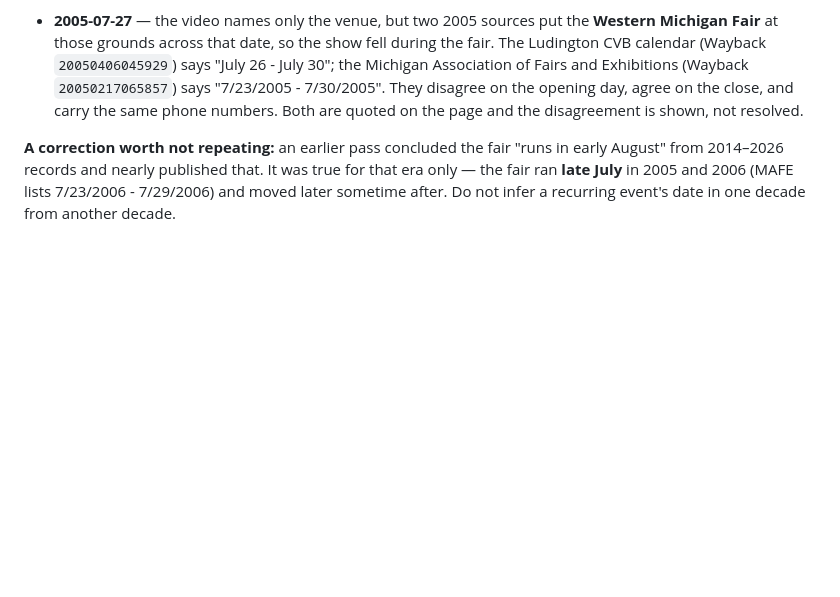
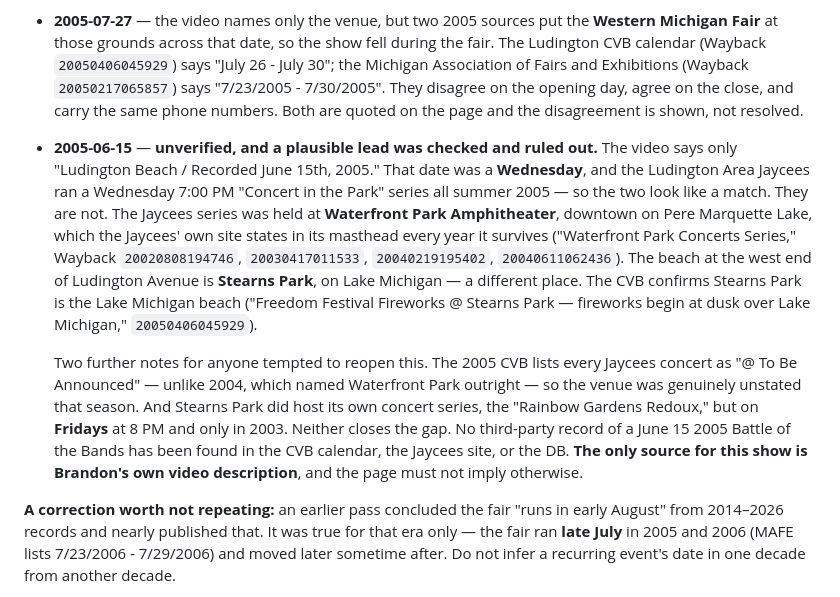
Before and after one commit to brandonmartinez/blythe-band, a Markdown page: AGENTS.md, the part around the change. Rendered like a GitHub page; blank space fills up the shorter version.

Commit message:
Rule out the Jaycees concert series as the June 15 2005 beach show
June 15 2005 was a Wednesday and the Ludington Area Jaycees ran a
Wednesday 7pm "Concert in the Park" series all that summer, which looked
like a match. It is not one: the Jaycees series was at Waterfront Park
Amphitheater downtown on Pere Marquette Lake, stated in the masthead of
their own site every surviving year. The beach at the west end of
Ludington Avenue is Stearns Park on Lake Michigan.

Records the two loose ends that still do not close it, so nobody reopens
this without new evidence, and restates that the only source for this
show is the video's own description.

Co-authored-by: Copilot App <223556219+Copilot@users.noreply.github.com>

```diff
--- a/AGENTS.md
+++ b/AGENTS.md
@@ -101,6 +101,28 @@ primary sources and are quoted on the page as blockquotes with citations:
   (Wayback `20050217065857`) says "7/23/2005 - 7/30/2005". They disagree on the
   opening day, agree on the close, and carry the same phone numbers. Both are
   quoted on the page and the disagreement is shown, not resolved.
+
+- **2005-06-15** — **unverified, and a plausible lead was checked and ruled
+  out.** The video says only "Ludington Beach / Recorded June 15th, 2005." That
+  date was a **Wednesday**, and the Ludington Area Jaycees ran a Wednesday
+  7:00 PM "Concert in the Park" series all summer 2005 — so the two look like a
+  match. They are not. The Jaycees series was held at **Waterfront Park
+  Amphitheater**, downtown on Pere Marquette Lake, which the Jaycees' own site
+  states in its masthead every year it survives ("Waterfront Park Concerts
+  Series," Wayback `20020808194746`, `20030417011533`, `20040219195402`,
+  `20040611062436`). The beach at the west end of Ludington Avenue is **Stearns
+  Park**, on Lake Michigan — a different place. The CVB confirms Stearns Park is
+  the Lake Michigan beach ("Freedom Festival Fireworks @ Stearns Park —
+  fireworks begin at dusk over Lake Michigan," `20050406045929`).
+
+  Two further notes for anyone tempted to reopen this. The 2005 CVB lists every
+  Jaycees concert as "@ To Be Announced" — unlike 2004, which named Waterfront
+  Park outright — so the venue was genuinely unstated that season. And Stearns
+  Park did host its own concert series, the "Rainbow Gardens Redoux," but on
+  **Fridays** at 8 PM and only in 2003. Neither closes the gap. No third-party
+  record of a June 15 2005 Battle of the Bands has been found in the CVB
+  calendar, the Jaycees site, or the DB. **The only source for this show is
+  Brandon's own video description**, and the page must not imply otherwise.
 
 **A correction worth not repeating:** an earlier pass concluded the fair "runs in
 early August" from 2014–2026 records and nearly published that. It was true for
```
